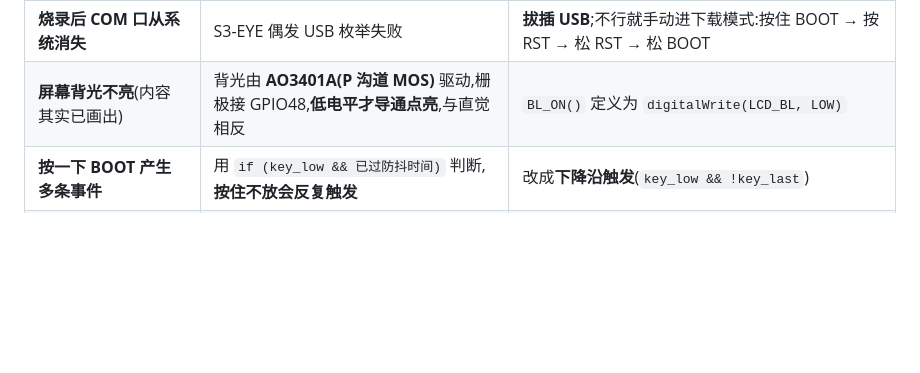
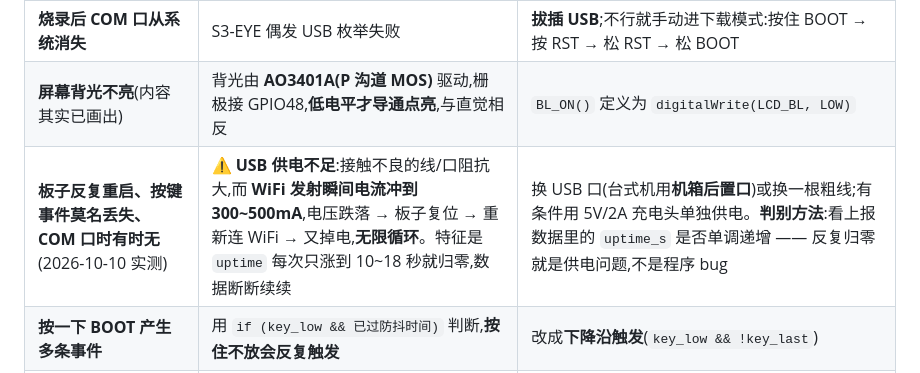
Before and after one commit to wqaila/Isla, a Markdown page: README.md, the part around the change. Drawn GitHub-style; blank space fills up the shorter version.

```diff
--- a/README.md
+++ b/README.md
@@ -439,6 +439,7 @@ python server/nlq.py                  # 只测意图解析,13/13
 | **上传只有 0.5Hz**(代码明明写了 200ms) | S3-EYE 是**原生 USB CDC**,主机没打开串口监视器时 `Serial` 写入会**阻塞等待主机取数据**,把主循环卡住 ~1.8s。表现很反直觉:**开着串口监视器反而是 5Hz,关掉就掉到 0.5Hz** | `setup()` 里加 `Serial.setTxTimeoutMs(0)`(写不进就丢弃,绝不阻塞);并对高频日志做**每秒 1 条**的节流 |
 | **烧录后 COM 口从系统消失** | S3-EYE 偶发 USB 枚举失败 | **拔插 USB**;不行就手动进下载模式:按住 BOOT → 按 RST → 松 RST → 松 BOOT |
 | **屏幕背光不亮**(内容其实已画出) | 背光由 **AO3401A(P 沟道 MOS)** 驱动,栅极接 GPIO48,**低电平才导通点亮**,与直觉相反 | `BL_ON()` 定义为 `digitalWrite(LCD_BL, LOW)` |
+| **板子反复重启、按键事件莫名丢失、COM 口时有时无**(2026-10-10 实测) | ⚠️ **USB 供电不足**:接触不良的线/口阻抗大,而 **WiFi 发射瞬间电流冲到 300~500mA**,电压跌落 → 板子复位 → 重新连 WiFi → 又掉电,**无限循环**。特征是 `uptime` 每次只涨到 10~18 秒就归零,数据断断续续 | 换 USB 口(台式机用**机箱后置口**)或换一根粗线;有条件用 5V/2A 充电头单独供电。**判别方法**:看上报数据里的 `uptime_s` 是否单调递增 —— 反复归零就是供电问题,不是程序 bug |
 | **按一下 BOOT 产生多条事件** | 用 `if (key_low && 已过防抖时间)` 判断,**按住不放会反复触发** | 改成**下降沿触发**(`key_low && !key_last`) |
 | **时间戳算出几十亿毫秒的荒谬延迟** | ESP32 的 `long` 是**32 位**(最大 21 亿),而墙上时钟毫秒约 **1.79e12**,`(long)(server_time_ms - millis())` 直接溢出 | 偏移量与时间戳一律用 `long long` / `unsigned long long` |
 
```
Also changed, not shown: docs/week3-verification.md (+16 -0 lines).
